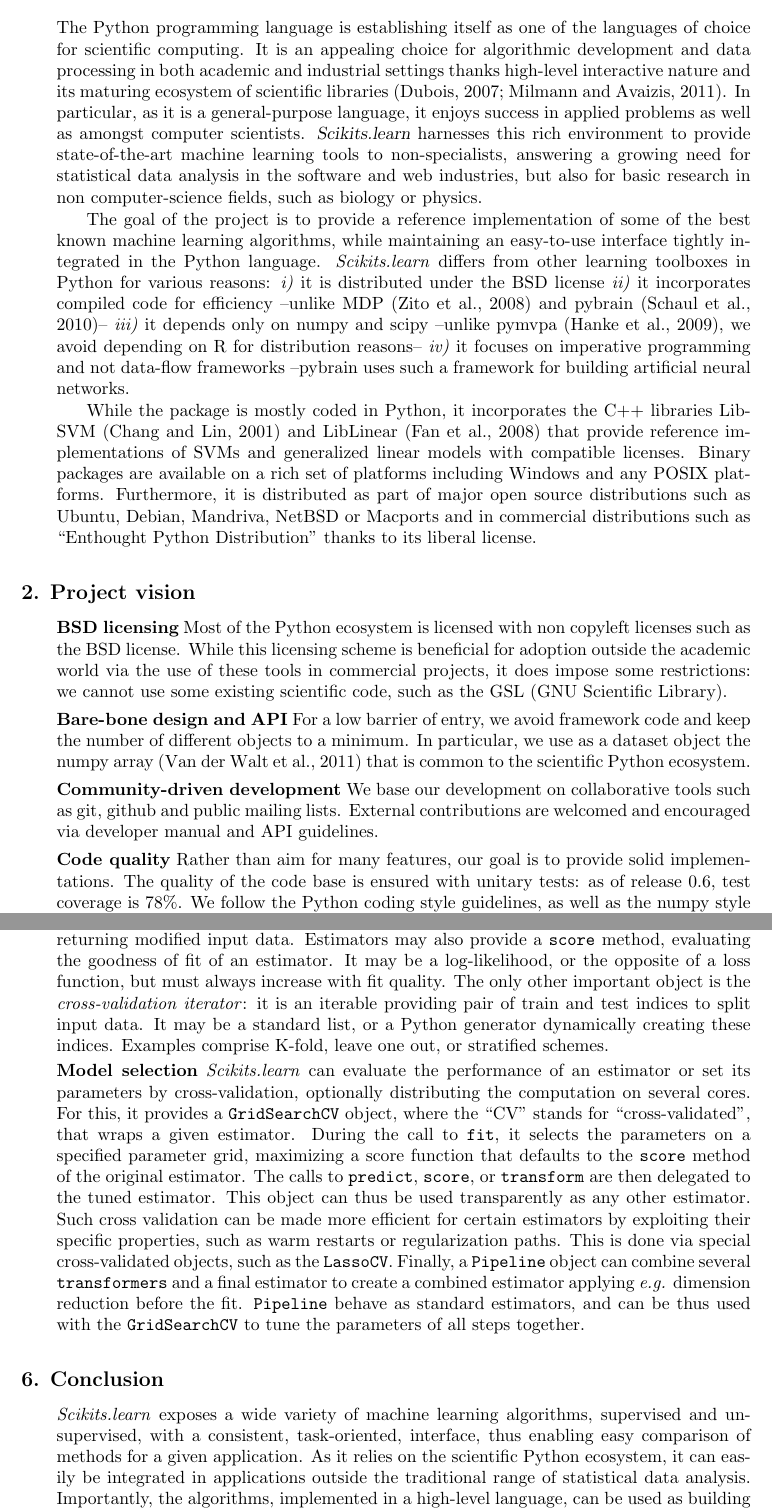
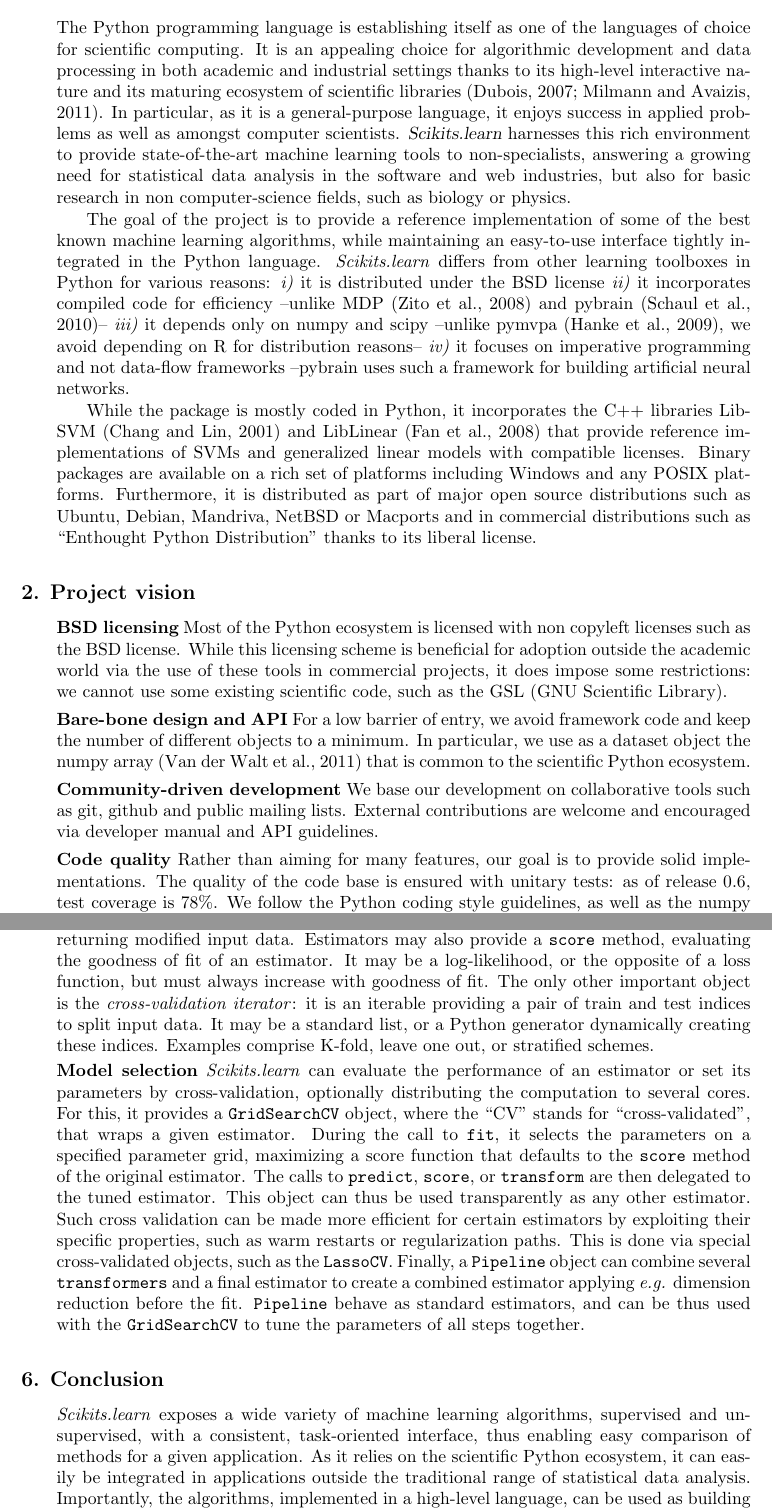
Before and after one commit to scikit-learn/administrative, a LaTeX paper (index.tex): two parts of pages 2 and 4 of 5, joined at a grey line, cut so that both start at the same text. Compiled offline with pdfLaTeX.

Commit message:
Fix a few typos.

```diff
--- a/index.tex
+++ b/index.tex
@@ -102,7 +102,7 @@
 The Python programming language is establishing itself as one of the
 languages of choice for scientific computing. It is an appealing choice
 for algorithmic development and data processing in both academic and
-industrial settings thanks high-level interactive
+industrial settings thanks to its high-level interactive
 nature and its maturing ecosystem of scientific libraries
 \citep{cise2007,cise2011}.
 In particular, as it is a general-purpose language, it enjoys success in
@@ -168,12 +168,12 @@
 \noindent{\bf Community-driven development}
 %
 We base our development on collaborative tools such as git, github and
-public mailing lists. External contributions are welcomed and
+public mailing lists. External contributions are welcome and
 encouraged via developer manual and API guidelines.
 
 \smallskip \noindent{\bf Code quality}
 %
-Rather than aim for many features, our goal is to provide solid
+Rather than aiming for many features, our goal is to provide solid
 implementations. The quality of the code base is ensured with unitary
 tests: as of release 0.6, test coverage is 78\%. We follow the Python
 coding style guidelines, as well as the numpy style for documentation. We
@@ -361,10 +361,10 @@
 %
 Estimators may also provide a {\tt score} method, evaluating the goodness
 of fit of an estimator. It may be a log-likelihood, or the opposite of a
-loss function, but must always increase with fit quality.
+loss function, but must always increase with goodness of fit.
 %
 The only other important object is the \emph{cross-validation iterator}:
-it is an iterable providing pair of train and test indices to split input
+it is an iterable providing a pair of train and test indices to split input
 data. It may be a standard list, or a Python generator dynamically
 creating these indices. Examples comprise K-fold, leave one out, or
 stratified schemes.
@@ -374,7 +374,7 @@
 %
 \emph{Scikits.learn} can evaluate the performance of an estimator or set
 its parameters by cross-validation, optionally distributing the
-computation on several cores. For this, it provides a {\tt GridSearchCV}
+computation to several cores. For this, it provides a {\tt GridSearchCV}
 object, where the ``CV'' stands for ``cross-validated'', that wraps a
 given estimator. During the call to {\tt fit}, it selects the parameters
 on a specified parameter grid, maximizing a score function that defaults
@@ -394,7 +394,7 @@
 
 \emph{Scikits.learn} exposes a wide variety of machine learning
 algorithms, supervised and unsupervised, with a consistent,
-task-oriented, interface, thus enabling easy comparison of methods for a
+task-oriented interface, thus enabling easy comparison of methods for a
 given application.
 %
 As it relies on the scientific Python ecosystem, it can easily be
```
